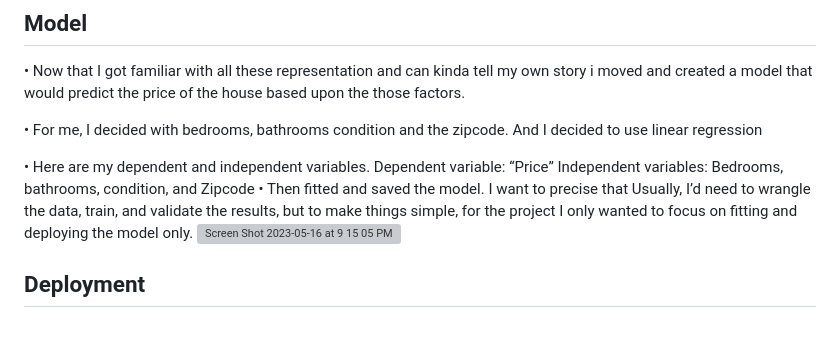
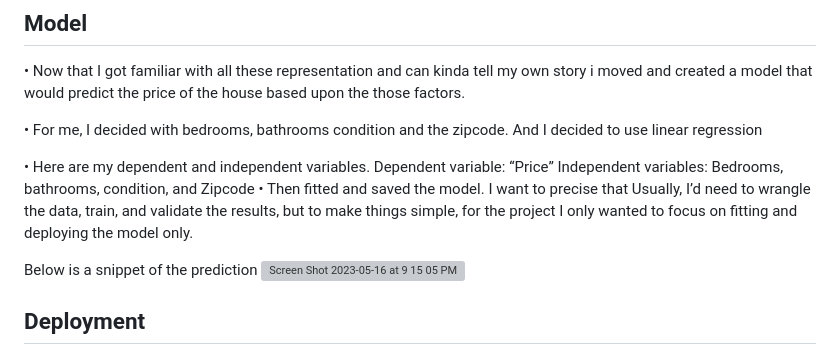
Before and after one commit to Cyndie-Matinou/Capstone-Project-Masters-2023, a Markdown page: docs/report.md, the part around the change printed below. Drawn GitHub-style; blank space fills up the shorter version; grey boxes are pictures that could not be loaded.

```diff
--- a/docs/report.md
+++ b/docs/report.md
@@ -36,6 +43,8 @@ The columns are price, bedrooms, bathrooms, sqft_living, sqft_lot, floors, water
  Dependent variable: “Price”
       Independent variables: Bedrooms, bathrooms, condition, and Zipcode
 •	Then fitted and saved the model. I want to precise that Usually, I’d need to wrangle the data, train, and validate the results, but to make things simple, for the project I only wanted to focus on fitting and deploying the model only.
+
+Below is a snippet of the prediction
 ![Screen Shot 2023-05-16 at 9 15 05 PM](https://github.com/Cyndie-Matinou/Capstone-Project-Masters-2023/assets/105822046/c5ca5cec-556d-45b0-9b62-ad7c6305f4a1)
 
 
```
Also changed, not shown: other parts of docs/report.md (+7 -0 lines).
